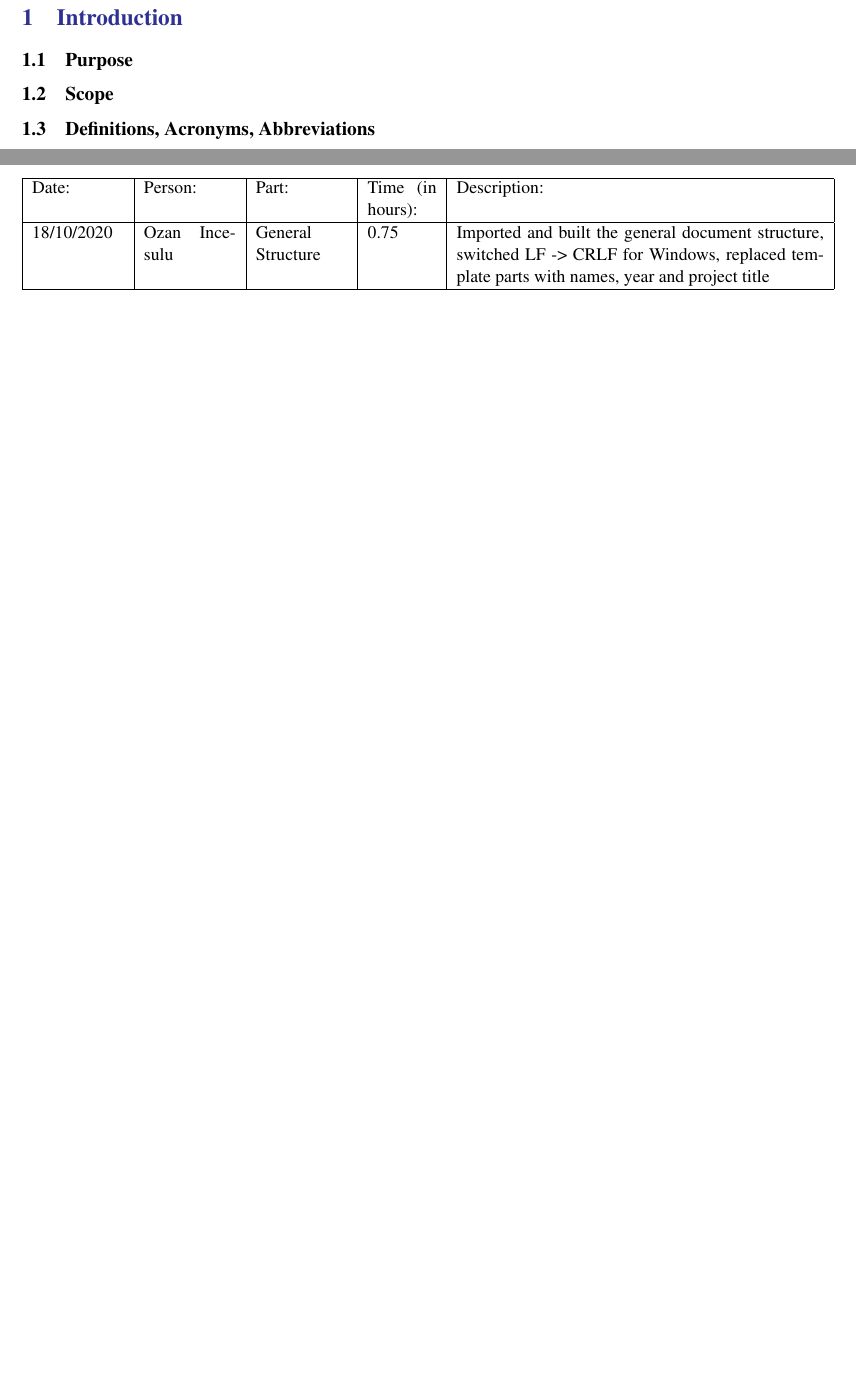
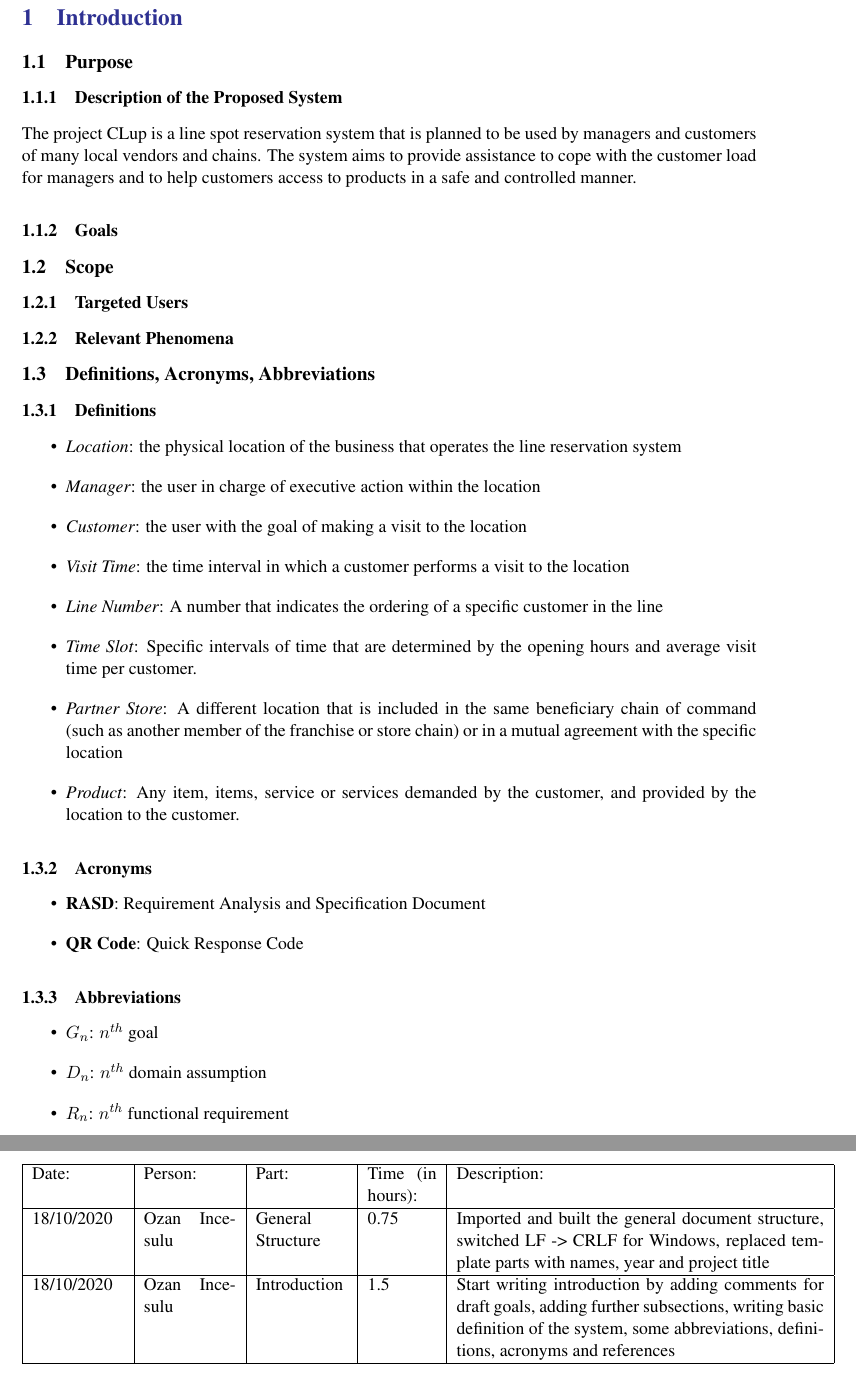
Before and after one commit to Furcanzo/BurattiIncesuluHrvoj, a LaTeX document (RASD/main.tex, which reads RASD/Files/effort.tex, RASD/Files/introduction.tex): two parts of pages 5 and 9 of 10 before the commit and two parts of pages 6 and 11 of 12 after it, joined at a grey line, cut so that both start at the same text, the shorter picture padded with empty space. Compiled offline with pdfLaTeX; a LaTeX package or settings file that is missing is left out.

Commit message:
Start writing introduction
* add comments for draft goals
* add further subsections
* write basic definition of the system
* write some abbreviations, definitions, acronyms and references.

```diff
--- a/RASD/Files/effort.tex
+++ b/RASD/Files/effort.tex
@@ -5,7 +5,7 @@
         \hline
         Date:      & Person:       & Part:             & Time (in hours): & Description:                                       \\ \hline
         18/10/2020 & Ozan Incesulu & General Structure & 0.75             & Imported and built the general document structure, switched LF -> CRLF for Windows, replaced template parts with names, year and project title \\ \hline
-
+        18/10/2020 & Ozan Incesulu & Introduction      & 1.5              & Start writing introduction by adding comments for draft goals, adding further subsections, writing basic definition of the system, some abbreviations, definitions, acronyms and references \\ \hline
         % Line template:
         %          &               &                   &                  &                                                    \\ \hline
     \end{tabular}
--- a/RASD/Files/introduction.tex
+++ b/RASD/Files/introduction.tex
@@ -1,14 +1,65 @@
 \subsection{Purpose}
 % here we include the goals of the project
 
+\subsubsection{Description of the Proposed System}
+The project CLup is a line spot reservation system that is planned to be used by managers and customers of many local vendors and chains.
+The system aims to provide assistance to cope with the customer load for managers and to help customers access to products in a safe and controlled manner.
+
+
+\subsubsection{Goals}
+% Manager:
+% Set the estimated customer number to be in the location (based on govt. regulations, space availability etc.)
+% Set the opening and closing hours of the store per day.
+% Set the in-shop location and availability info on different products or categories of products in the location
+% Set the location of the store
+% Add other chain members or partner stores
+% Monitor the entrance and exit of customers with their line numbers, using QR codes.
+% Observe the current amount of customers in the location.
+% Stop the system from issuing more tickets for a given day in case of an overflow or emergency
+% Print line numbers with QR codes on them for the physically arriving customers who doesn't have a virtual ticket
+
+
+% User:
+% Retrieve a direct line number
+% Generate a QR code for entry
+% See an ETA
+% View the location of the store to plan their trip
+% Book a future line number for a day
+% See the occupancy of the location for different time and day.
+% View the alternative slot suggestions for the visit planned
+% View the alternative slots available in near chain or partner stores
+% Set the categories, products of interest before visit for finer granularity.
+% Record the amount of people in the store
 
 \subsection{Scope}
+\subsubsection{Targeted Users}
+\subsubsection{Relevant Phenomena}
 % here we include an analysis of the world and of the shared phenomena
 
 
 \subsection{Definitions, Acronyms, Abbreviations}
-
-
+\subsubsection{Definitions}
+\begin{itemize}
+    \item \textit{Location}: the physical location of the business that operates the line reservation system
+    \item \textit{Manager}: the user in charge of executive action within the location
+    \item \textit{Customer}: the user with the goal of making a visit to the location
+    \item \textit{Visit Time}: the time interval in which a customer performs a visit to the location
+    \item \textit{Line Number}: A number that indicates the ordering of a specific customer in the line
+    \item \textit{Time Slot}: Specific intervals of time that are determined by the opening hours and average visit time per customer.
+    \item \textit{Partner Store}: A different location that is included in the same beneficiary chain of command (such as another member of the franchise or store chain) or in a mutual agreement with the specific location
+    \item \textit{Product}: Any item, items, service or services demanded by the customer, and provided by the location to the customer.
+\end{itemize}
+\subsubsection{Acronyms}
+\begin{itemize}
+    \item \textbf{RASD}: Requirement Analysis and Specification Document
+    \item \textbf{QR Code}: Quick Response Code
+\end{itemize}
+\subsubsection{Abbreviations}
+\begin{itemize}
+    \item \textbf{$G_n$}: $n^{th}$ goal
+    \item \textbf{$D_n$}: $n^{th}$ domain assumption
+    \item \textbf{$R_n$}: $n^{th}$ functional requirement
+\end{itemize}
 \subsection{Revision history}
 
 
```
Also changed, not shown: RASD/main.pdf, RASD/Files/introduction.tex (5 more changed lines).
